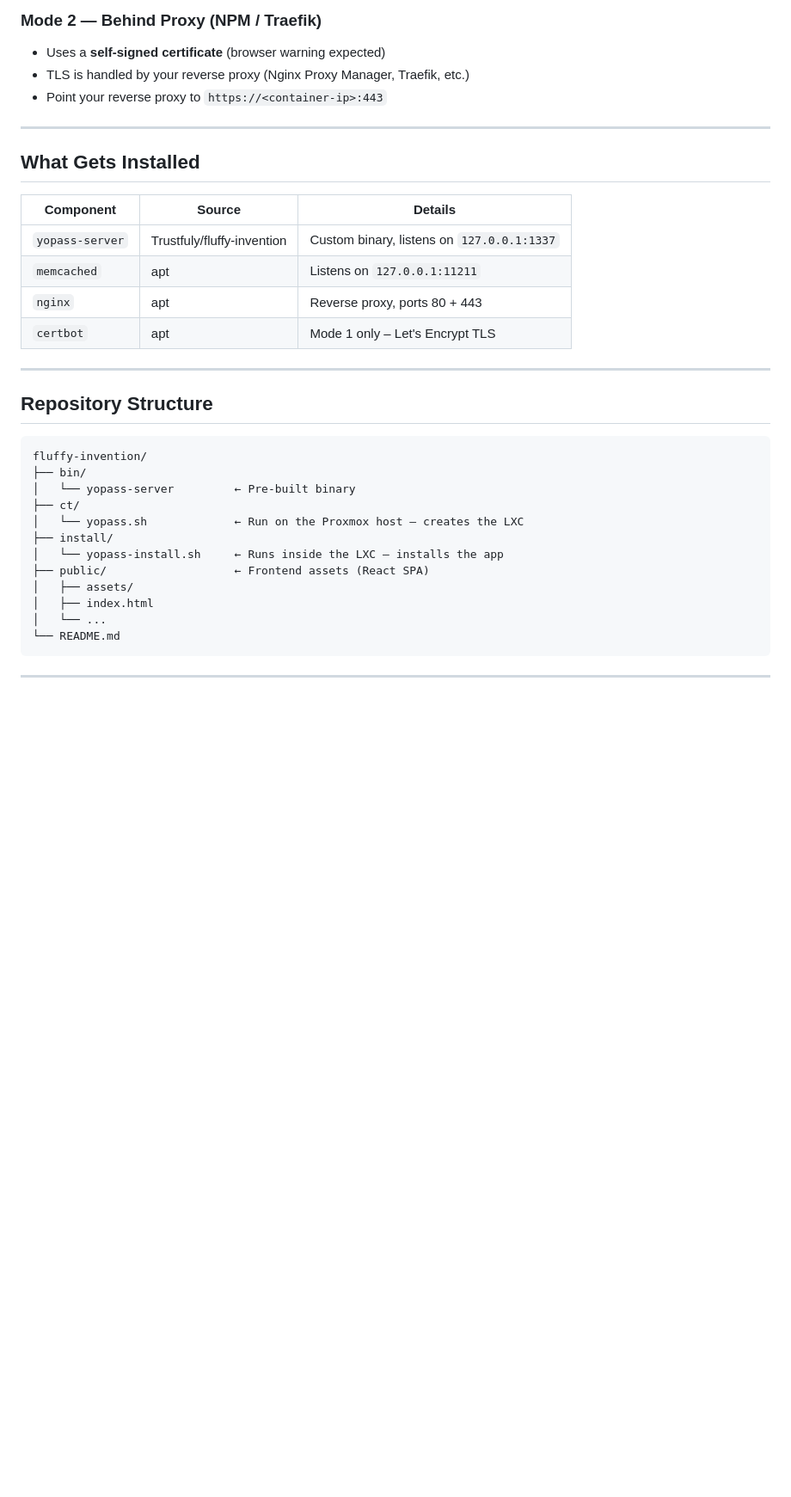
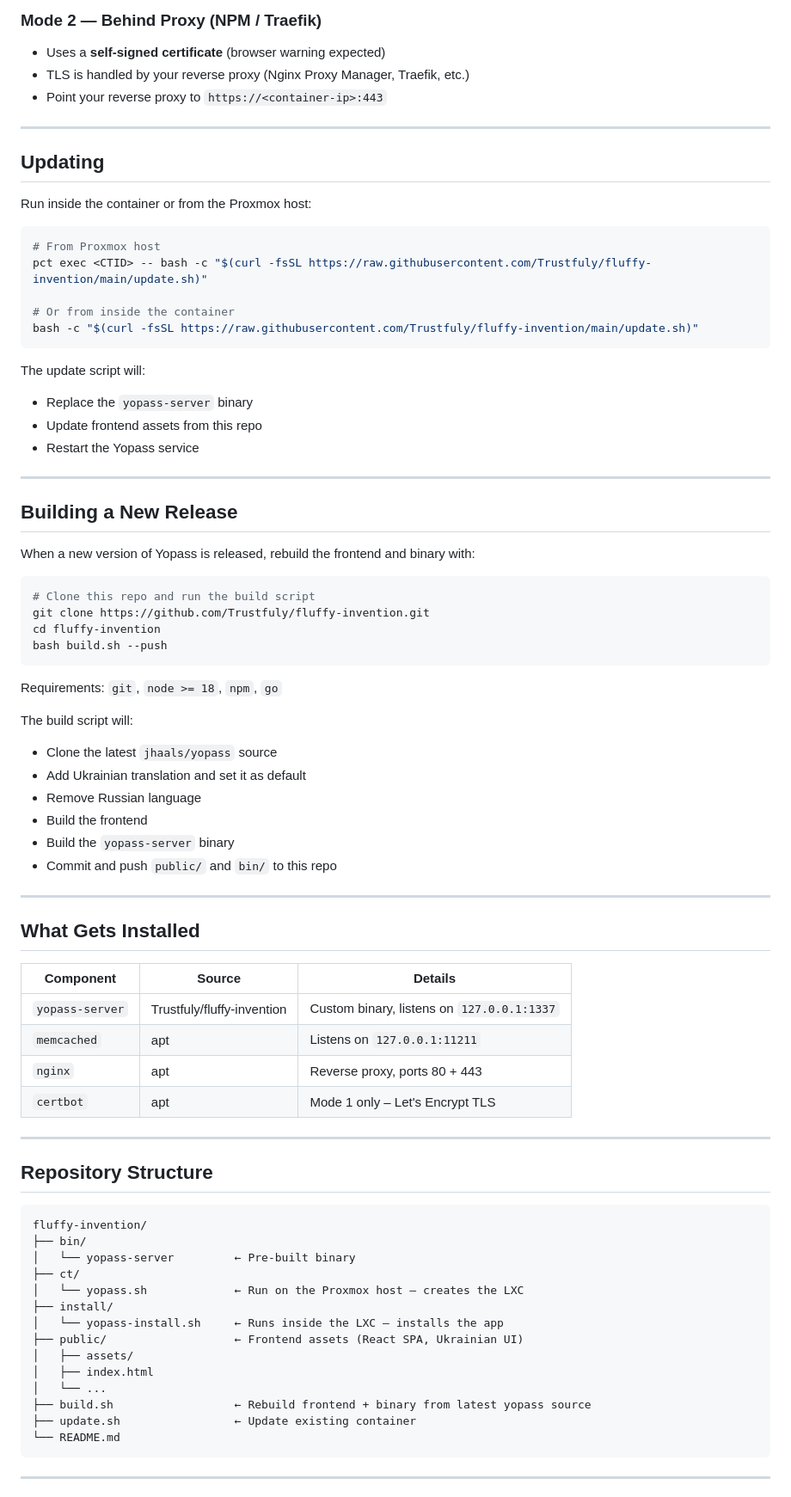
Before and after one commit to Trustfuly/fluffy-invention, a Markdown page: README.md, the part around one of its changes. Shown at 86% size. Rendered like a GitHub page; blank space fills up the shorter version.

````diff
--- a/README.md
+++ b/README.md
@@ -34,14 +35,56 @@ The script will:
 
 ---
 
+## Updating
+
+Run inside the container or from the Proxmox host:
+
+```bash
+# From Proxmox host
+pct exec <CTID> -- bash -c "$(curl -fsSL https://raw.githubusercontent.com/Trustfuly/fluffy-invention/main/update.sh)"
+
+# Or from inside the container
+bash -c "$(curl -fsSL https://raw.githubusercontent.com/Trustfuly/fluffy-invention/main/update.sh)"
+```
+
+The update script will:
+- Replace the `yopass-server` binary
+- Update frontend assets from this repo
+- Restart the Yopass service
+
+---
+
+## Building a New Release
+
+When a new version of Yopass is released, rebuild the frontend and binary with:
+
+```bash
+# Clone this repo and run the build script
+git clone https://github.com/Trustfuly/fluffy-invention.git
+cd fluffy-invention
+bash build.sh --push
+```
+
+Requirements: `git`, `node >= 18`, `npm`, `go`
+
+The build script will:
+- Clone the latest `jhaals/yopass` source
+- Add Ukrainian translation and set it as default
+- Remove Russian language
+- Build the frontend
+- Build the `yopass-server` binary
+- Commit and push `public/` and `bin/` to this repo
+
+---
+
 ## What Gets Installed
 
-| Component       | Source            | Details                             |
-|-----------------|-------------------|-------------------------------------|
+| Component       | Source                     | Details                                    |
+|-----------------|----------------------------|--------------------------------------------|
 | `yopass-server` | Trustfuly/fluffy-invention | Custom binary, listens on `127.0.0.1:1337` |
-| `memcached`     | apt               | Listens on `127.0.0.1:11211`        |
-| `nginx`         | apt               | Reverse proxy, ports 80 + 443       |
-| `certbot`       | apt               | Mode 1 only – Let's Encrypt TLS     |
+| `memcached`     | apt                        | Listens on `127.0.0.1:11211`               |
+| `nginx`         | apt                        | Reverse proxy, ports 80 + 443              |
+| `certbot`       | apt                        | Mode 1 only – Let's Encrypt TLS            |
 
 ---
 
@@ -55,10 +98,12 @@ fluffy-invention/
 │   └── yopass.sh             ← Run on the Proxmox host — creates the LXC
 ├── install/
 │   └── yopass-install.sh     ← Runs inside the LXC — installs the app
-├── public/                   ← Frontend assets (React SPA)
+├── public/                   ← Frontend assets (React SPA, Ukrainian UI)
 │   ├── assets/
 │   ├── index.html
 │   └── ...
+├── build.sh                  ← Rebuild frontend + binary from latest yopass source
+├── update.sh                 ← Update existing container
 └── README.md
 ```
 
````
Also changed, not shown: other parts of README.md (+5 -4 lines).
